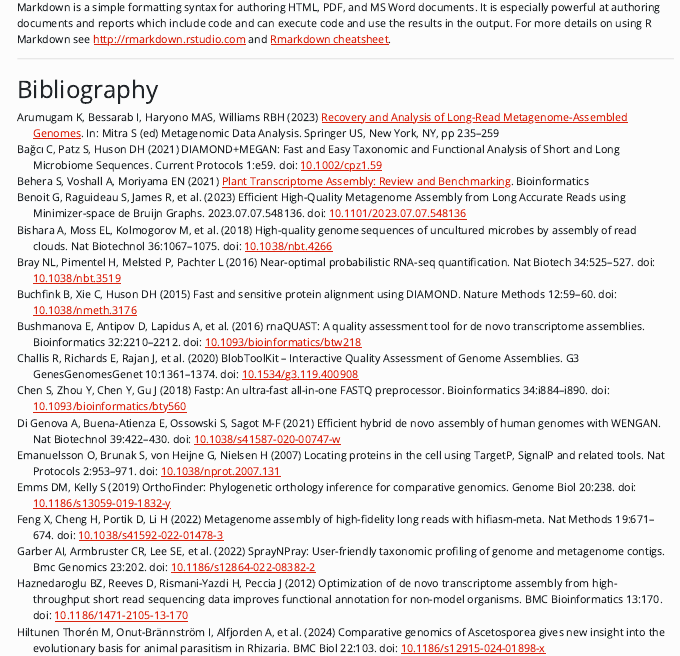
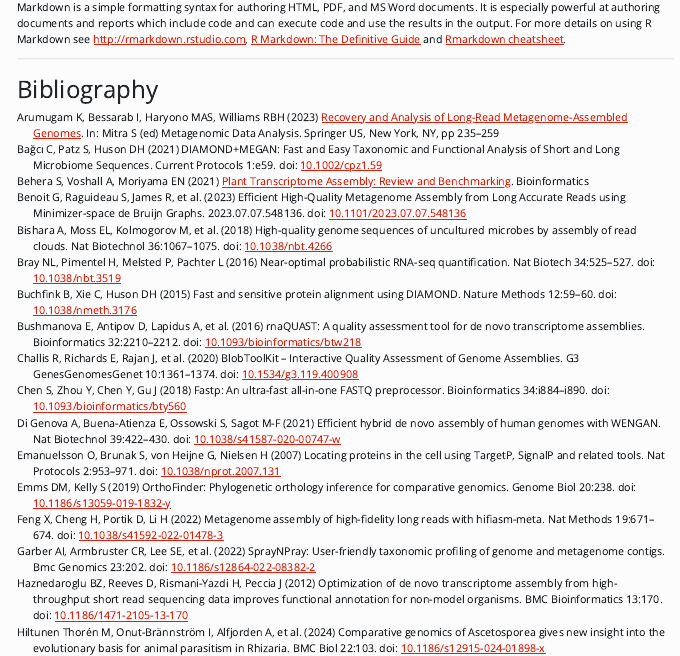
Before and after one commit to IdoBar/QX_bioinfo_analysis, an R Markdown document (QX_bioinfo_analysis.Rmd): the page in a window 1100 px wide, from 6050 px down. The pictures show the output file QX_bioinfo_analysis.html that the author committed with the source, opened offline; menus at the side of the page are left out; long lines of code are wrapped.

Commit message:
Minor update to page footer

```diff
--- a/QX_bioinfo_analysis.Rmd
+++ b/QX_bioinfo_analysis.Rmd
@@ -1885,7 +1885,7 @@
 
 This document was last updated at `r Sys.time()` using R Markdown (built with `r R.version.string`). The source code for this website can be found on <https://github.com/IdoBar/QX_bioinfo_analysis/tree/genome>.
 
-Markdown is a simple formatting syntax for authoring HTML, PDF, and MS Word documents. It is especially powerful at authoring documents and reports which include code and can execute code and use the results in the output. For more details on using R Markdown see <http://rmarkdown.rstudio.com> and [Rmarkdown cheatsheet](https://www.rstudio.com/wp-content/uploads/2016/03/rmarkdown-cheatsheet-2.0.pdf).
+Markdown is a simple formatting syntax for authoring HTML, PDF, and MS Word documents. It is especially powerful at authoring documents and reports which include code and can execute code and use the results in the output. For more details on using R Markdown see <http://rmarkdown.rstudio.com>, [R Markdown: The Definitive Guide](https://bookdown.org/yihui/rmarkdown/) and [Rmarkdown cheatsheet](https://rstudio.github.io/cheatsheets/html/rmarkdown.html).
 
 ------------------------------------------------------------------------
 
```
Also changed, not shown: QX_bioinfo_analysis.html, 1 other file.
